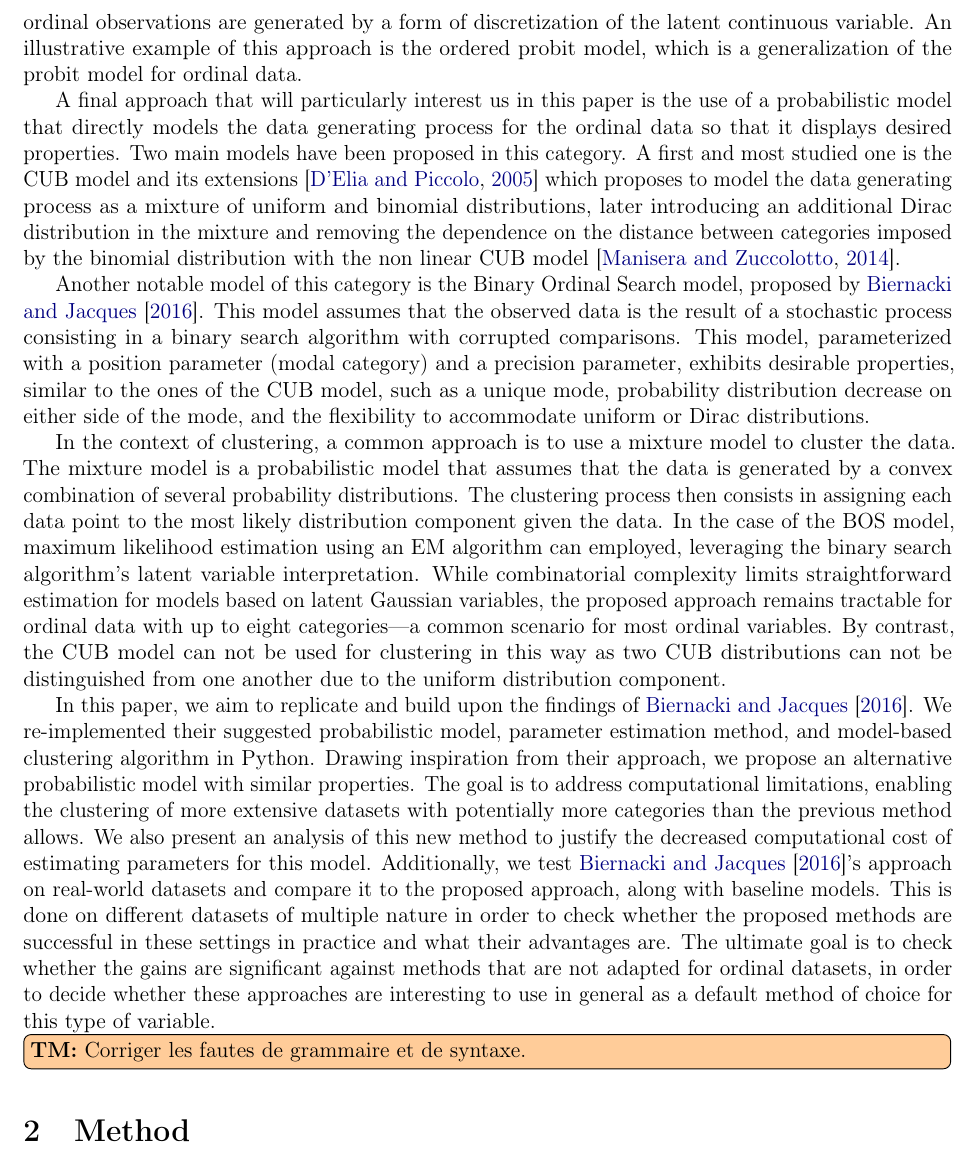
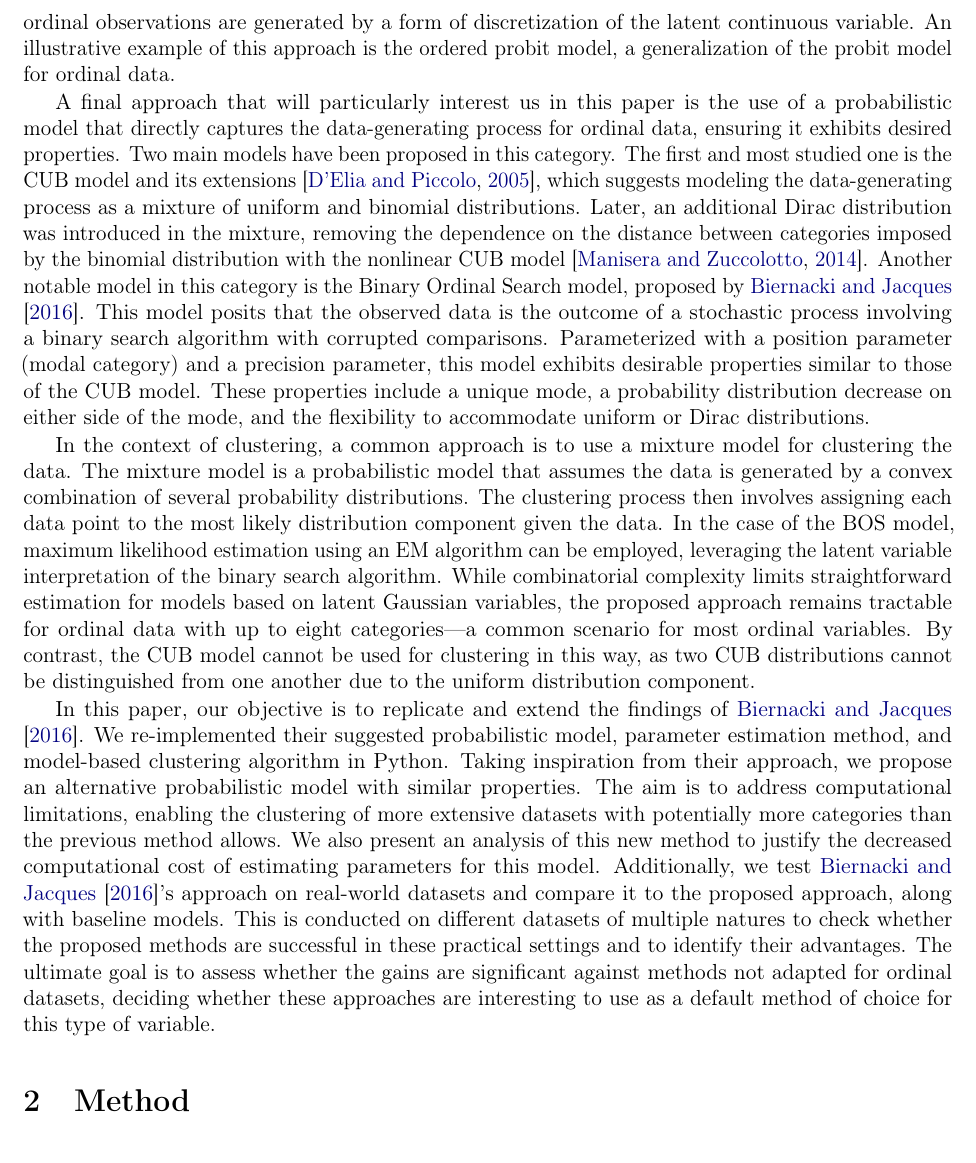
Before and after one commit to Thomick/Ordinal-data-clustering, a LaTeX document (report/report.tex, which reads report/subtex/intro.tex): part of page 3 of 36, cut so that both start at the same text. Compiled offline with pdfLaTeX.

Commit message:
Correct intro typos

```diff
--- a/report/subtex/intro.tex
+++ b/report/subtex/intro.tex
@@ -17,12 +17,10 @@ This paper explores the less-investigated domain of model-based clustering for o
 
-Multiple approaches have been proposed to model ordinal data. The first main approach consists in modeling a function of the cumulative probabilities of the ordinal categories as a linear function of some covariates. A comprehensive review of these models can be found in \cite{agresti2010analysis}. The second main approach consists in modeling the ordinal categories as a function of a latent continuous variable, which is then linked to the ordinal categories through a link function. We assume that the ordinal observations are generated by a form of discretization of the latent continuous variable. An illustrative example of this approach is the ordered probit model, which is a generalization of the probit model for ordinal data.
+Multiple approaches have been proposed to model ordinal data. The first primary approach involves modeling a function of the cumulative probabilities of the ordinal categories as a linear function of some covariates. A comprehensive review of these models can be found in \cite{agresti2010analysis}. The second main approach involves modeling the ordinal categories as a function of a latent continuous variable, which is then linked to the ordinal categories through a link function. We assume that the ordinal observations are generated by a form of discretization of the latent continuous variable. An illustrative example of this approach is the ordered probit model, a generalization of the probit model for ordinal data.
 
-A final approach that will particularly interest us in this paper is the use of a probabilistic model that directly models the data generating process for the ordinal data so that it displays desired properties. Two main models have been proposed in this category. A first and most studied one is the CUB model and its extensions \citep{d2005mixture} which proposes to model the data generating process as a mixture of uniform and binomial distributions, later introducing an additional Dirac distribution in the mixture and removing the dependence on the distance between categories imposed by the binomial distribution with the non linear CUB model \citep{manisera2014modeling}.
+A final approach that will particularly interest us in this paper is the use of a probabilistic model that directly captures the data-generating process for ordinal data, ensuring it exhibits desired properties. Two main models have been proposed in this category. The first and most studied one is the CUB model and its extensions \citep{d2005mixture}, which suggests modeling the data-generating process as a mixture of uniform and binomial distributions. Later, an additional Dirac distribution was introduced in the mixture, removing the dependence on the distance between categories imposed by the binomial distribution with the nonlinear CUB model \citep{manisera2014modeling}.
+Another notable model in this category is the Binary Ordinal Search model, proposed by \cite{biernacki2016model}. This model posits that the observed data is the outcome of a stochastic process involving a binary search algorithm with corrupted comparisons. Parameterized with a position parameter (modal category) and a precision parameter, this model exhibits desirable properties similar to those of the CUB model. These properties include a unique mode, a probability distribution decrease on either side of the mode, and the flexibility to accommodate uniform or Dirac distributions.
 
-Another notable model of this category is the Binary Ordinal Search model, proposed by \cite{biernacki2016model}. This model assumes that the observed data is the result of a stochastic process consisting in a binary search algorithm with corrupted comparisons. This model, parameterized with a position parameter (modal category) and a precision parameter, exhibits desirable properties, similar to the ones of the CUB model, such as a unique mode, probability distribution decrease on either side of the mode, and the flexibility to accommodate uniform or Dirac distributions.
-
-In the context of clustering, a common approach is to use a mixture model to cluster the data. The mixture model is a probabilistic model that assumes that the data is generated by a convex combination of several probability distributions. The clustering process then consists in assigning each data point to the most likely distribution component given the data. In the case of the BOS model, maximum likelihood estimation using an EM algorithm can employed, leveraging the binary search algorithm's latent variable interpretation. While combinatorial complexity limits straightforward estimation for models based on latent Gaussian variables, the proposed approach remains tractable for ordinal data with up to eight categories—a common scenario for most ordinal variables. By contrast, the CUB model can not be used for clustering in this way as two CUB distributions can not be distinguished from one another due to the uniform distribution component.
+In the context of clustering, a common approach is to use a mixture model for clustering the data. The mixture model is a probabilistic model that assumes the data is generated by a convex combination of several probability distributions. The clustering process then involves assigning each data point to the most likely distribution component given the data. In the case of the BOS model, maximum likelihood estimation using an EM algorithm can be employed, leveraging the latent variable interpretation of the binary search algorithm. While combinatorial complexity limits straightforward estimation for models based on latent Gaussian variables, the proposed approach remains tractable for ordinal data with up to eight categories—a common scenario for most ordinal variables. By contrast, the CUB model cannot be used for clustering in this way, as two CUB distributions cannot be distinguished from one another due to the uniform distribution component.
 
 
-In this paper, we aim to replicate and build upon the findings of \cite{biernacki2016model}. We re-implemented their suggested probabilistic model, parameter estimation method, and model-based clustering algorithm in Python. Drawing inspiration from their approach, we propose an alternative probabilistic model with similar properties. The goal is to address computational limitations, enabling the clustering of more extensive datasets with potentially more categories than the previous method allows. We also present an analysis of this new method to justify the decreased computational cost of estimating parameters for this model. Additionally, we  test \cite{biernacki2016model}'s approach on real-world datasets and compare it to the proposed approach, along with baseline models. This is done on different datasets of multiple nature in order to check whether the proposed methods are successful in these settings in practice and what their advantages are. The ultimate goal is to check whether the gains are significant against methods that are not adapted for ordinal datasets, in order to decide whether these approaches are interesting to use in general as a default method of choice for this type of variable.
-\tm {Corriger les fautes de grammaire et de syntaxe.}
+In this paper, our objective is to replicate and extend the findings of \cite{biernacki2016model}. We re-implemented their suggested probabilistic model, parameter estimation method, and model-based clustering algorithm in Python. Taking inspiration from their approach, we propose an alternative probabilistic model with similar properties. The aim is to address computational limitations, enabling the clustering of more extensive datasets with potentially more categories than the previous method allows. We also present an analysis of this new method to justify the decreased computational cost of estimating parameters for this model. Additionally, we test \cite{biernacki2016model}'s approach on real-world datasets and compare it to the proposed approach, along with baseline models. This is conducted on different datasets of multiple natures to check whether the proposed methods are successful in these practical settings and to identify their advantages. The ultimate goal is to assess whether the gains are significant against methods not adapted for ordinal datasets, deciding whether these approaches are interesting to use as a default method of choice for this type of variable.
```
Also changed, not shown: report/subtex/intro.tex (2 more changed lines).
